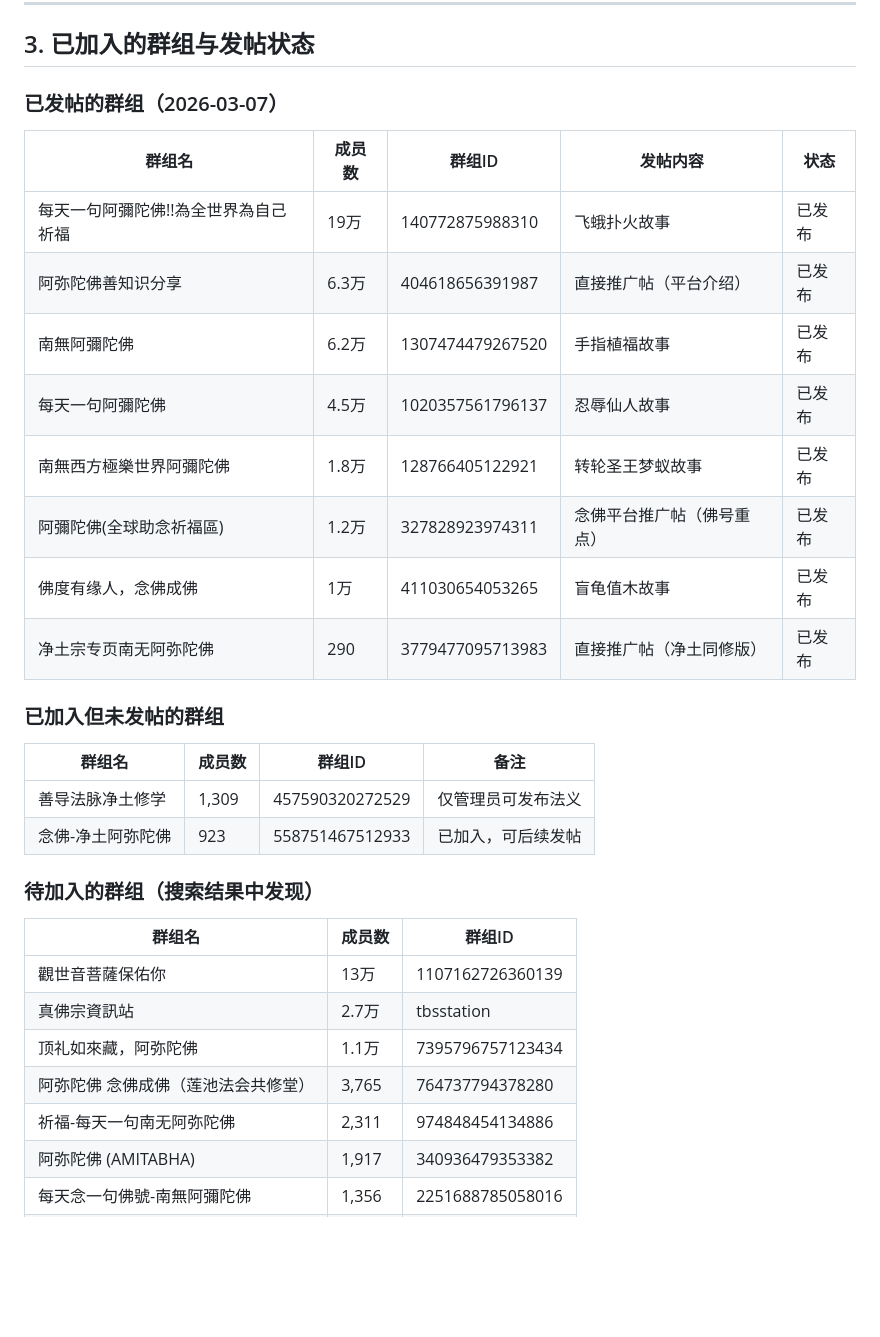
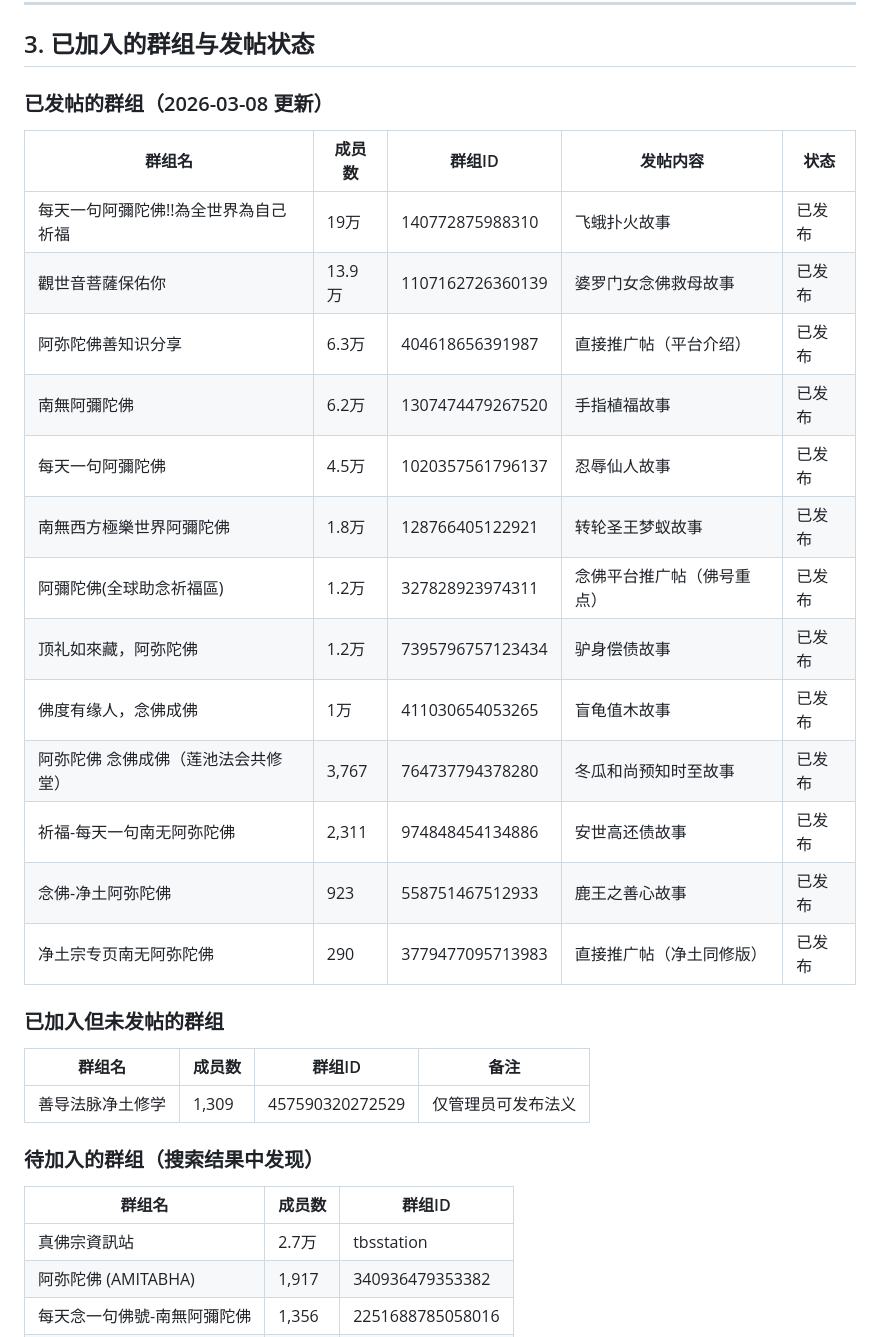
Before and after one commit to lianbang999-crypto/foyue, a Markdown page: docs/promotion/foyue-facebook-promotion-instructions.md, the part around one of its changes. Rendered like a GitHub page; blank space fills up the shorter version.

Commit message:
更新Facebook发帖记录：新增5个群组发帖
新发帖群组：
- 觀世音菩薩保佑你（13.9万成员）- 婆罗门女念佛救母
- 顶礼如來藏，阿弥陀佛（1.2万）- 驴身偿债
- 莲池法会共修堂（3,767）- 冬瓜和尚预知时至
- 祈福-每天一句南无阿弥陀佛（2,311）- 安世高还债
- 念佛-净土阿弥陀佛（923）- 鹿王之善心

Co-Authored-By: Claude Opus 4.6 <noreply@anthropic.com>

```diff
--- a/docs/promotion/foyue-facebook-promotion-instructions.md
+++ b/docs/promotion/foyue-facebook-promotion-instructions.md
@@ -31,17 +31,22 @@
 
 ## 3. 已加入的群组与发帖状态
 
-### 已发帖的群组（2026-03-07）
+### 已发帖的群组（2026-03-08 更新）
 
 | 群组名 | 成员数 | 群组ID | 发帖内容 | 状态 |
 |--------|-------|--------|---------|------|
 | 每天一句阿彌陀佛!!為全世界為自己祈福 | 19万 | 140772875988310 | 飞蛾扑火故事 | 已发布 |
+| 觀世音菩薩保佑你 | 13.9万 | 1107162726360139 | 婆罗门女念佛救母故事 | 已发布 |
 | 阿弥陀佛善知识分享 | 6.3万 | 404618656391987 | 直接推广帖（平台介绍） | 已发布 |
 | 南無阿彌陀佛 | 6.2万 | 1307474479267520 | 手指植福故事 | 已发布 |
 | 每天一句阿彌陀佛 | 4.5万 | 1020357561796137 | 忍辱仙人故事 | 已发布 |
 | 南無西方極樂世界阿彌陀佛 | 1.8万 | 128766405122921 | 转轮圣王梦蚁故事 | 已发布 |
 | 阿彌陀佛(全球助念祈福區) | 1.2万 | 327828923974311 | 念佛平台推广帖（佛号重点） | 已发布 |
+| 顶礼如來藏，阿弥陀佛 | 1.2万 | 7395796757123434 | 驴身偿债故事 | 已发布 |
 | 佛度有缘人，念佛成佛 | 1万 | 411030654053265 | 盲龟值木故事 | 已发布 |
+| 阿弥陀佛 念佛成佛（莲池法会共修堂） | 3,767 | 764737794378280 | 冬瓜和尚预知时至故事 | 已发布 |
+| 祈福-每天一句南无阿弥陀佛 | 2,311 | 974848454134886 | 安世高还债故事 | 已发布 |
+| 念佛-净土阿弥陀佛 | 923 | 558751467512933 | 鹿王之善心故事 | 已发布 |
 | 净土宗专页南无阿弥陀佛 | 290 | 3779477095713983 | 直接推广帖（净土同修版） | 已发布 |
 
 ### 已加入但未发帖的群组
@@ -49,17 +54,12 @@
 | 群组名 | 成员数 | 群组ID | 备注 |
 |--------|-------|--------|------|
 | 善导法脉净土修学 | 1,309 | 457590320272529 | 仅管理员可发布法义 |
-| 念佛-净土阿弥陀佛 | 923 | 558751467512933 | 已加入，可后续发帖 |
 
 ### 待加入的群组（搜索结果中发现）
 
 | 群组名 | 成员数 | 群组ID |
 |--------|-------|--------|
-| 觀世音菩薩保佑你 | 13万 | 1107162726360139 |
 | 真佛宗資訊站 | 2.7万 | tbsstation |
-| 顶礼如來藏，阿弥陀佛 | 1.1万 | 7395796757123434 |
-| 阿弥陀佛 念佛成佛（莲池法会共修堂） | 3,765 | 764737794378280 |
-| 祈福-每天一句南无阿弥陀佛 | 2,311 | 974848454134886 |
 | 阿弥陀佛 (AMITABHA) | 1,917 | 340936479353382 |
 | 每天念一句佛號-南無阿彌陀佛 | 1,356 | 2251688785058016 |
 | ♥…南无阿弥陀佛…♥ | 1,301 | 504718186548634 |
```
Also changed, not shown: other parts of docs/promotion/foyue-facebook-promotion-instructions.md (+6 -1 lines).
